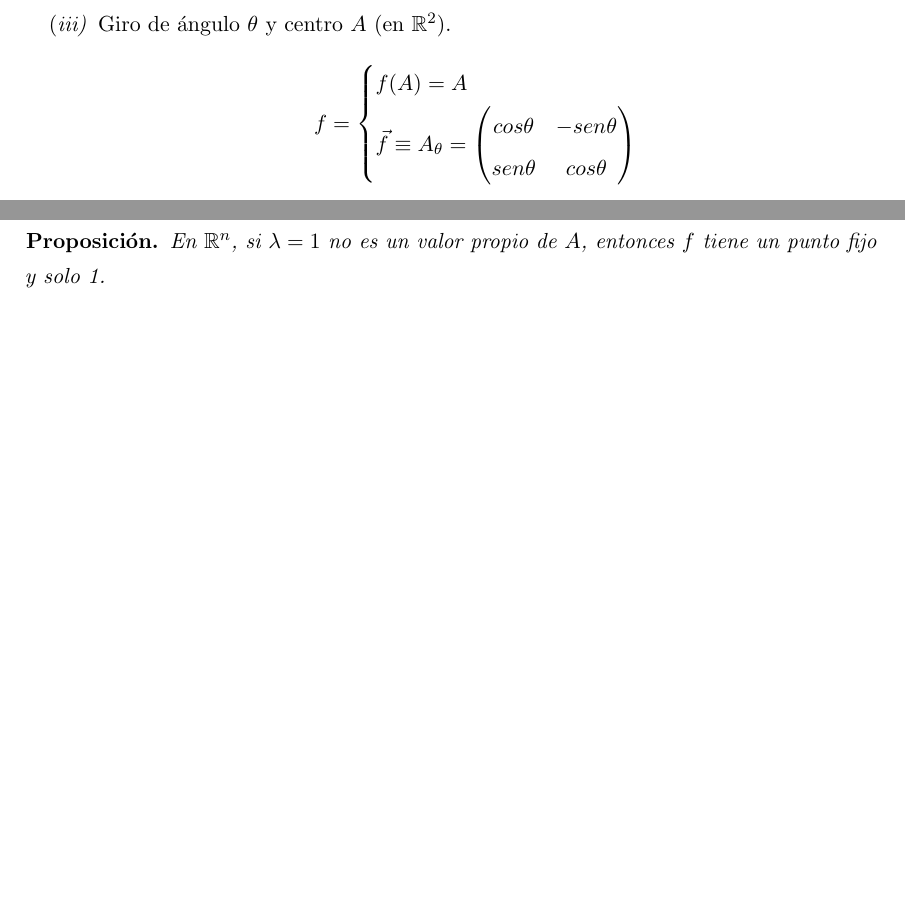
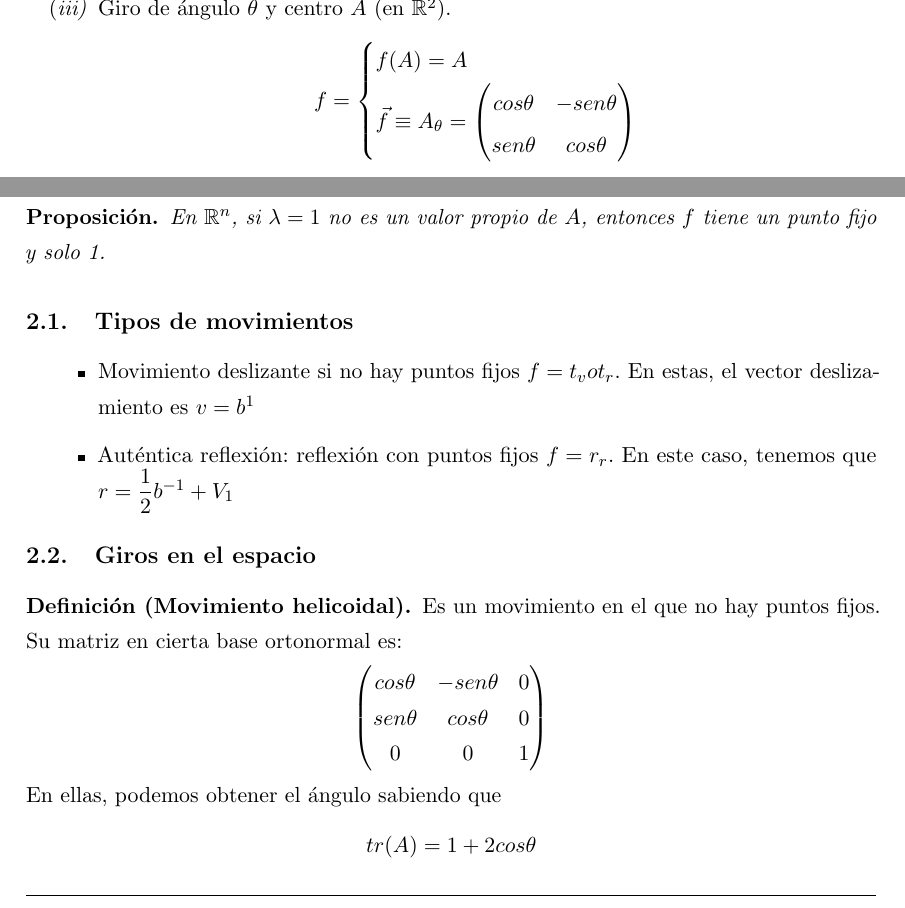
Before and after one commit to libreim/apuntesDGIIM, a LaTeX document (Geometría III/apuntes.tex): two parts of page 15 of 16 before the commit and two parts of page 16 of 16 after it, joined at a grey line, cut at the place of the change, the shorter picture padded with empty space. Compiled offline with pdfLaTeX.

Commit message:
GEOIII: Leves apuntes de clase. Reorganización comenzada y NECESARIA

```diff
--- a/Geometría III/apuntes.tex
+++ b/Geometría III/apuntes.tex
@@ -928,5 +994,26 @@ b_n
 	En $\R^n$, si $\lambda = 1$ no es un valor propio de $A$, entonces $f$ tiene un punto fijo y solo 1.
 \end{nprop}
 
+\subsection{Tipos de movimientos}
+\begin{itemize}
+	\item Movimiento deslizante si no hay puntos fijos $f = t_v o t_r$. En estas, el vector deslizamiento es $v=b^1$
+	\item Auténtica reflexión: reflexión con puntos fijos $f=r_r$. En este caso, tenemos que $r= \dfrac{1}{2}b^{-1}+V_1$
+\end{itemize}
+
+\subsection{Giros en el espacio}
+\begin{ndef}[Movimiento helicoidal]
+	Es un movimiento en el que no hay puntos fijos. Su matriz en cierta base ortonormal es:
+	\[
+	\begin{pmatrix}
+cos \theta & -sen\theta & 0 \\
+ sen \theta & cos\theta & 0\\
+ 0 & 0 & 1
+\end{pmatrix}
+	\]
+	En ellas, podemos obtener el ángulo sabiendo que
+	\[
+	tr(A) = 1+2cos\theta
+	\]
+\end{ndef}
 
 
```
Also changed, not shown: Geometría III/apuntes.tex (131 more changed lines).
